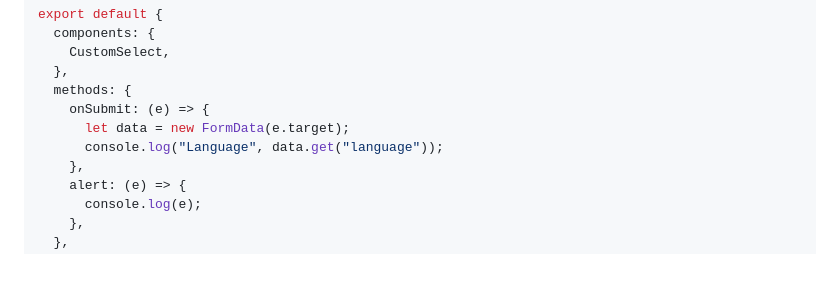
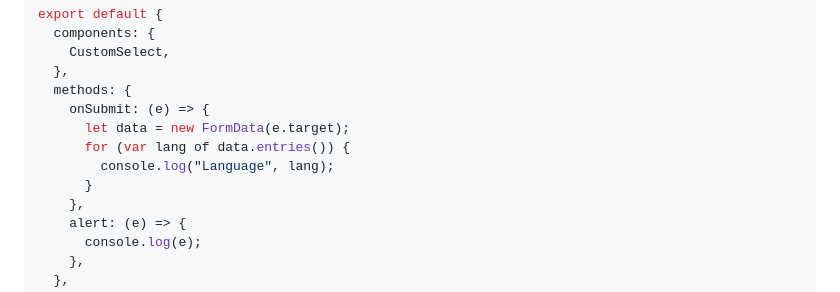
Before and after one commit to atomjoy/tutorials, a Markdown page: vue/vue-select-component.md, the part around the change. Drawn GitHub-style; blank space fills up the shorter version.

Commit message:
Select komponent
Vue select komponent z input dla FormData z formularza form

```diff
--- a/vue/vue-select-component.md
+++ b/vue/vue-select-component.md
@@ -31,7 +31,9 @@ export default {
   methods: {
     onSubmit: (e) => {
       let data = new FormData(e.target);
-      console.log("Language", data.get("language"));
+      for (var lang of data.entries()) {
+        console.log("Language", lang);
+      }
     },
     alert: (e) => {
       console.log(e);
```
